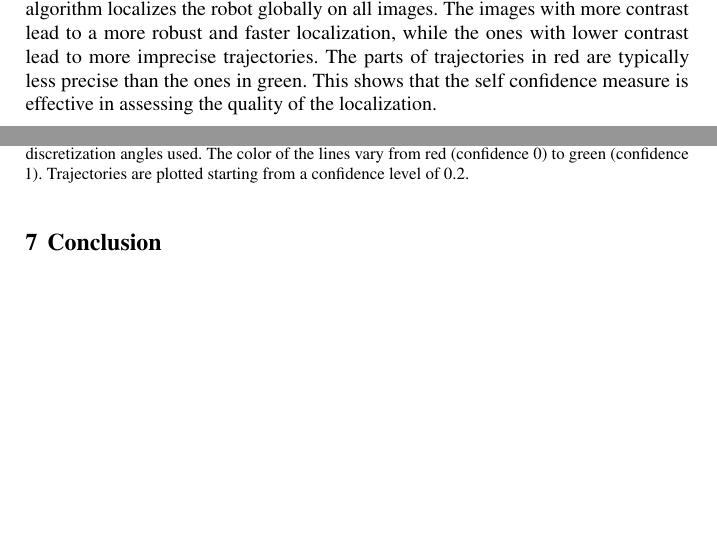
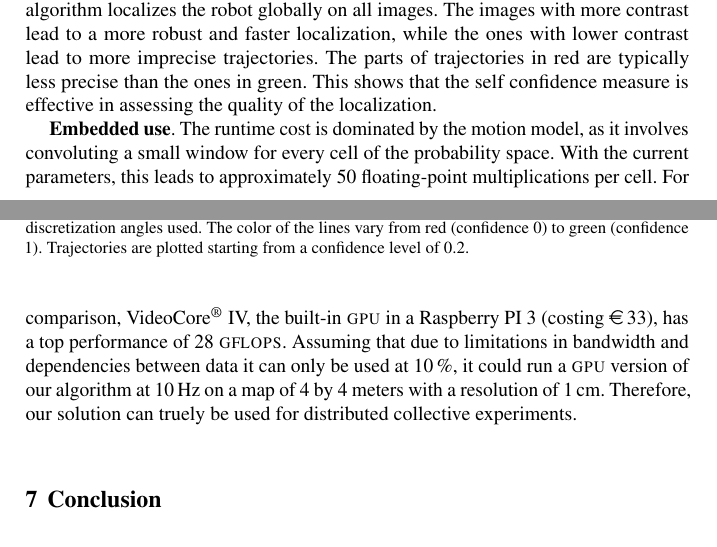
Before and after one commit to epfl-mobots/thymio-ground-localisation, a LaTeX thesis (article/thymio-localisation-dars.tex): two parts of pages 10 and 11 of 12, joined at a grey line, cut so that both start at the same text, the shorter picture padded with empty space. Compiled offline with pdfLaTeX.

Commit message:
Added performance estimation on GPU implementation on raspberry PI 3

```diff
--- a/article/thymio-localisation-dars.tex
+++ b/article/thymio-localisation-dars.tex
@@ -22,6 +22,7 @@
 \usepackage{url}
 \usepackage{tabularx}
 \usepackage{booktabs}
+\usepackage{eurosym}
 
 % options
 \graphicspath{{figures/}{generated-figures/}}
@@ -625,6 +626,13 @@ The images with more contrast lead to a more robust and faster localization, whi
 The parts of trajectories in red are typically less precise than the ones in green.
 This shows that the self confidence measure is effective in assessing the quality of the localization.
 
+\textbf{Embedded use}.
+The runtime cost is dominated by the motion model, as it involves convoluting a small window for every cell of the probability space.
+With the current parameters, this leads to approximately 50 floating-point multiplications per cell.
+For comparison, VideoCore\textsuperscript{\textregistered} IV, the built-in \textsc{gpu} in a Raspberry PI 3 (costing \EUR{33}), has a top performance of 28 \textsc{gflops}.
+Assuming that due to limitations in bandwidth and dependencies between data it can only be used at 10\,\%, it could run a \textsc{gpu} version of our algorithm at 10\,Hz on a map of 4 by 4 meters with a resolution of 1\,cm.
+Therefore, our solution can truely be used for distributed collective experiments.
+
 \section{Conclusion}
 
 In this paper, we have conducted an empirical evaluation of Markov- and Monte Carlo-based approaches for localizing a mobile robot on a known ground visual pattern.
```
